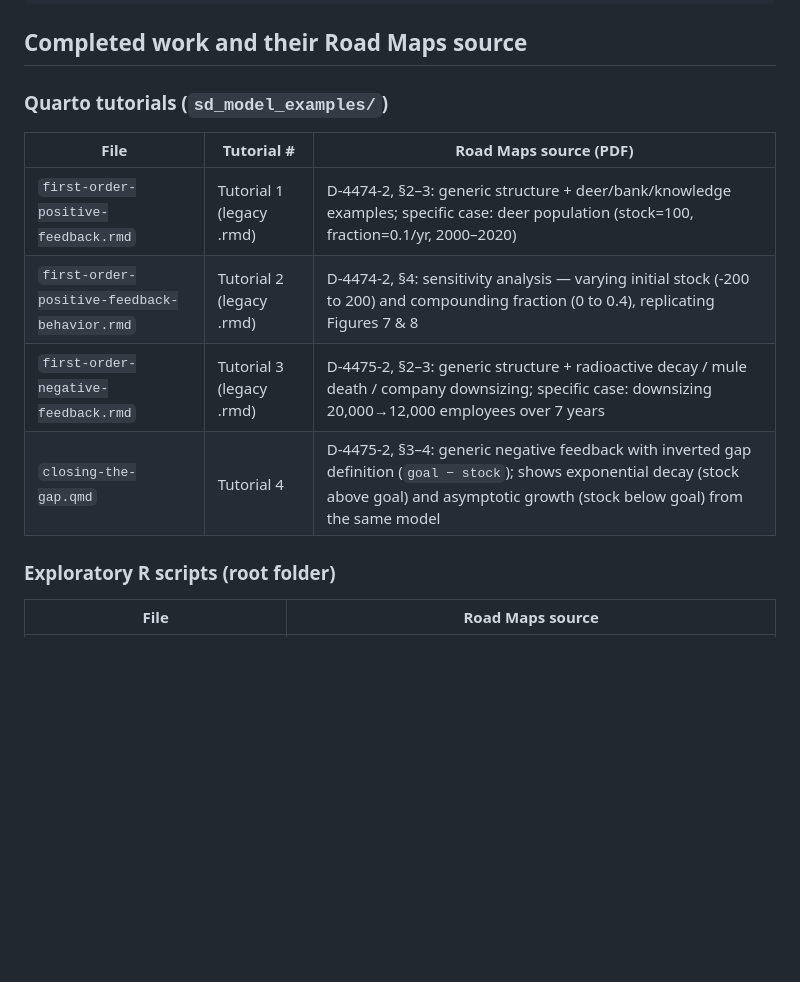
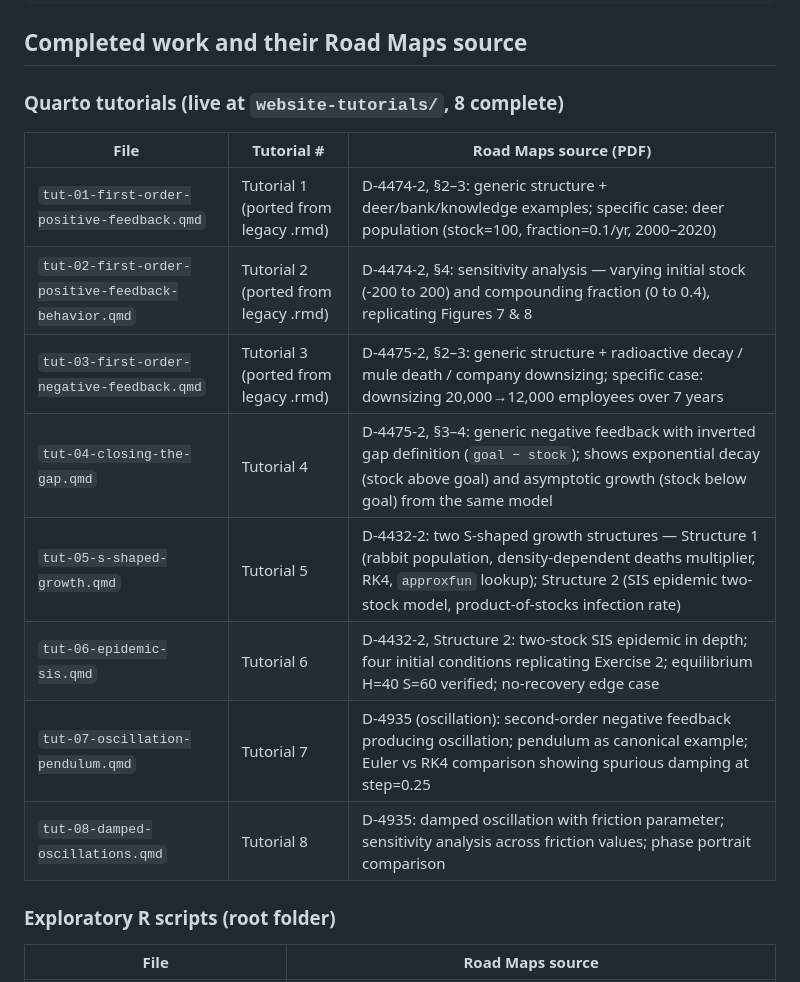
Before and after one commit to kennethmoore-creative/sd-practice, a Markdown page: CLAUDE.md, the part around one of its changes. Drawn GitHub-style; blank space fills up the shorter version.

```diff
--- a/CLAUDE.md
+++ b/CLAUDE.md
@@ -369,14 +391,18 @@ model <- function(time, stocks, params) {
 
 ## Completed work and their Road Maps source
 
-### Quarto tutorials (`sd_model_examples/`)
+### Quarto tutorials (live at `website-tutorials/`, 8 complete)
 
 | File | Tutorial # | Road Maps source (PDF) |
 |------|-----------|----------------------|
-| `first-order-positive-feedback.rmd` | Tutorial 1 (legacy .rmd) | D-4474-2, §2–3: generic structure + deer/bank/knowledge examples; specific case: deer population (stock=100, fraction=0.1/yr, 2000–2020) |
-| `first-order-positive-feedback-behavior.rmd` | Tutorial 2 (legacy .rmd) | D-4474-2, §4: sensitivity analysis — varying initial stock (-200 to 200) and compounding fraction (0 to 0.4), replicating Figures 7 & 8 |
-| `first-order-negative-feedback.rmd` | Tutorial 3 (legacy .rmd) | D-4475-2, §2–3: generic structure + radioactive decay / mule death / company downsizing; specific case: downsizing 20,000→12,000 employees over 7 years |
-| `closing-the-gap.qmd` | Tutorial 4 | D-4475-2, §3–4: generic negative feedback with inverted gap definition (`goal − stock`); shows exponential decay (stock above goal) and asymptotic growth (stock below goal) from the same model |
+| `tut-01-first-order-positive-feedback.qmd` | Tutorial 1 (ported from legacy .rmd) | D-4474-2, §2–3: generic structure + deer/bank/knowledge examples; specific case: deer population (stock=100, fraction=0.1/yr, 2000–2020) |
+| `tut-02-first-order-positive-feedback-behavior.qmd` | Tutorial 2 (ported from legacy .rmd) | D-4474-2, §4: sensitivity analysis — varying initial stock (-200 to 200) and compounding fraction (0 to 0.4), replicating Figures 7 & 8 |
+| `tut-03-first-order-negative-feedback.qmd` | Tutorial 3 (ported from legacy .rmd) | D-4475-2, §2–3: generic structure + radioactive decay / mule death / company downsizing; specific case: downsizing 20,000→12,000 employees over 7 years |
+| `tut-04-closing-the-gap.qmd` | Tutorial 4 | D-4475-2, §3–4: generic negative feedback with inverted gap definition (`goal − stock`); shows exponential decay (stock above goal) and asymptotic growth (stock below goal) from the same model |
+| `tut-05-s-shaped-growth.qmd` | Tutorial 5 | D-4432-2: two S-shaped growth structures — Structure 1 (rabbit population, density-dependent deaths multiplier, RK4, `approxfun` lookup); Structure 2 (SIS epidemic two-stock model, product-of-stocks infection rate) |
+| `tut-06-epidemic-sis.qmd` | Tutorial 6 | D-4432-2, Structure 2: two-stock SIS epidemic in depth; four initial conditions replicating Exercise 2; equilibrium H=40 S=60 verified; no-recovery edge case |
+| `tut-07-oscillation-pendulum.qmd` | Tutorial 7 | D-4935 (oscillation): second-order negative feedback producing oscillation; pendulum as canonical example; Euler vs RK4 comparison showing spurious damping at step=0.25 |
+| `tut-08-damped-oscillations.qmd` | Tutorial 8 | D-4935: damped oscillation with friction parameter; sensitivity analysis across friction values; phase portrait comparison |
 
 ### Exploratory R scripts (root folder)
 
```
Also changed, not shown: other parts of CLAUDE.md (+36 -6 lines).
